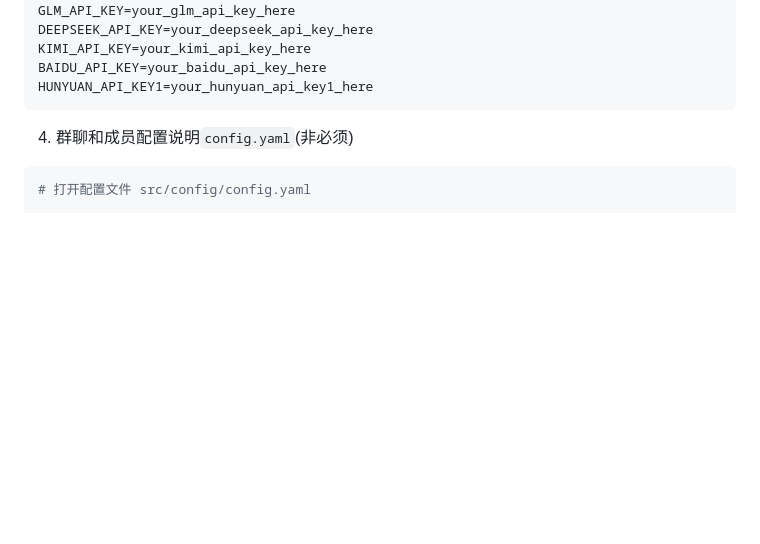
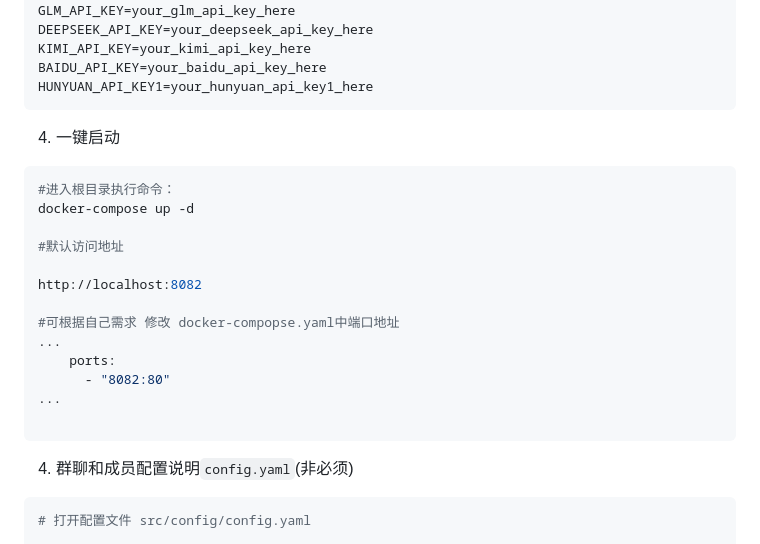
Before and after one commit to maojindao55/botgroup.chat-server, a Markdown page: README.md, the part around the change. GitHub-like rendering; blank space fills up the shorter version.

````diff
--- a/README.md
+++ b/README.md
@@ -43,6 +43,24 @@ KIMI_API_KEY=your_kimi_api_key_here
 BAIDU_API_KEY=your_baidu_api_key_here
 HUNYUAN_API_KEY1=your_hunyuan_api_key1_here
 ```
+
+4. 一键启动
+```bash
+#进入根目录执行命令：
+docker-compose up -d
+
+#默认访问地址
+
+http://localhost:8082
+
+#可根据自己需求 修改 docker-compopse.yaml中端口地址
+...
+    ports:
+      - "8082:80"
+...
+
+```
+
 
 4. 群聊和成员配置说明`config.yaml`(非必须)
 ```yaml
````
